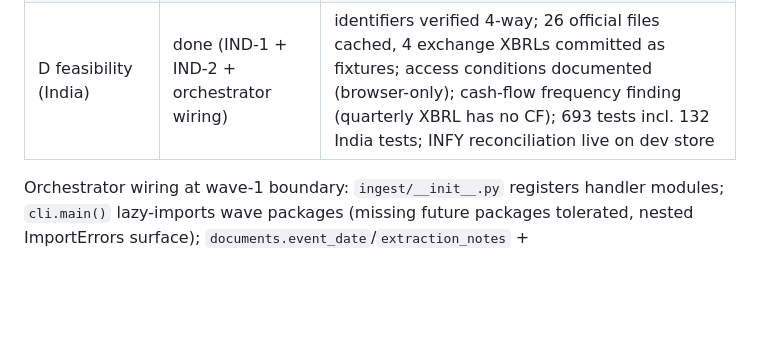
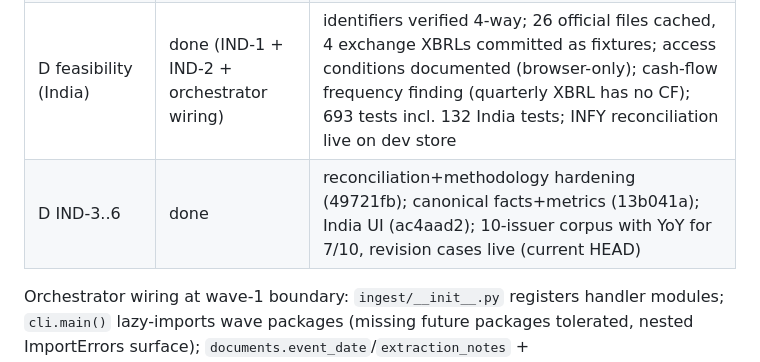
Before and after one commit to Lekh007/quarterline, a Markdown page: docs/PLAN.md, the part around the change. GitHub-like rendering; blank space fills up the shorter version.

Commit message:
docs: PLAN status for India IND-3..6

```diff
--- a/docs/PLAN.md
+++ b/docs/PLAN.md
@@ -97,6 +97,7 @@ with fixture-backed tests of your own and report the gap. Never edit another wav
 | 4 agent workflow | done | 561 tests, ruff clean, budgets+approval exercised, 7 real failure cases documented |
 | 5 integration + acceptance | done | PG profile wired via factory + psycopg extra; docs set complete; live-model verification recorded in the implementation log |
 | D feasibility (India) | done (IND-1 + IND-2 + orchestrator wiring) | identifiers verified 4-way; 26 official files cached, 4 exchange XBRLs committed as fixtures; access conditions documented (browser-only); cash-flow frequency finding (quarterly XBRL has no CF); 693 tests incl. 132 India tests; INFY reconciliation live on dev store |
+| D IND-3..6 | done | reconciliation+methodology hardening (49721fb); canonical facts+metrics (13b041a); India UI (ac4aad2); 10-issuer corpus with YoY for 7/10, revision cases live (current HEAD) |
 
 Orchestrator wiring at wave-1 boundary: `ingest/__init__.py` registers handler modules; `cli.main()`
 lazy-imports wave packages (missing future packages tolerated, nested ImportErrors surface);
```
